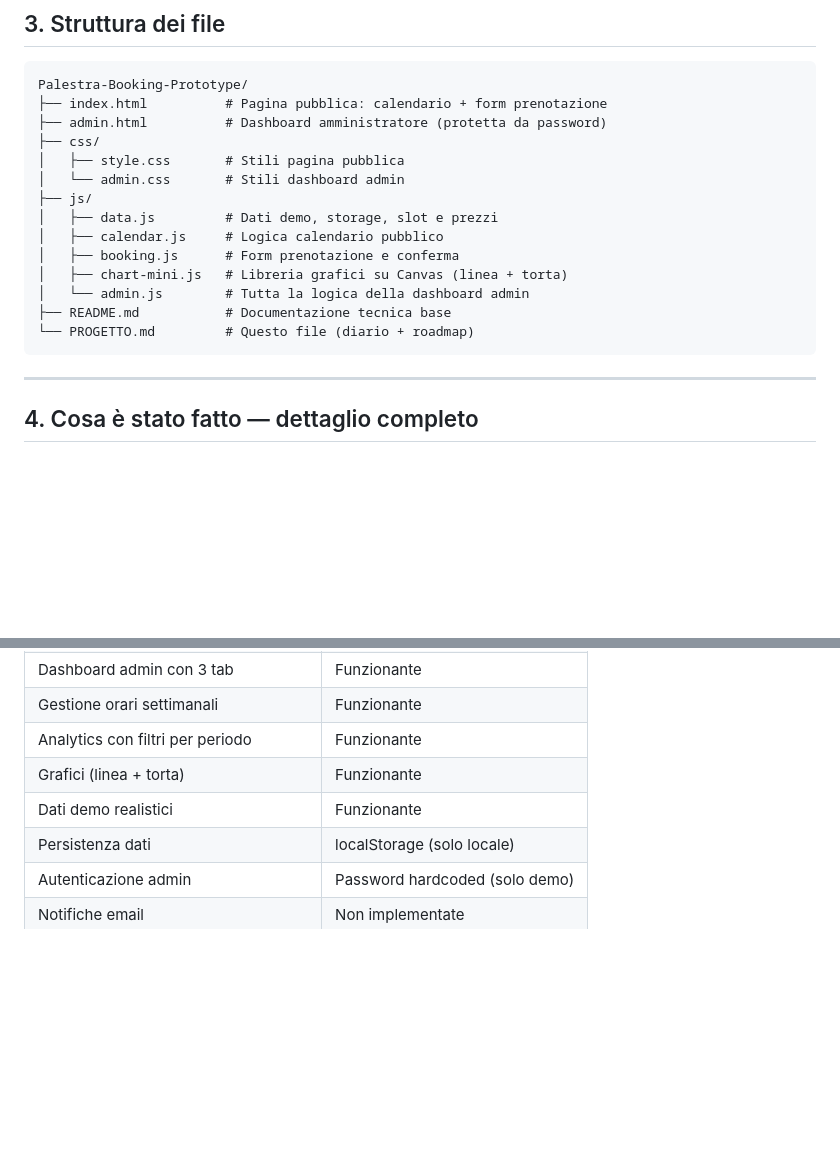
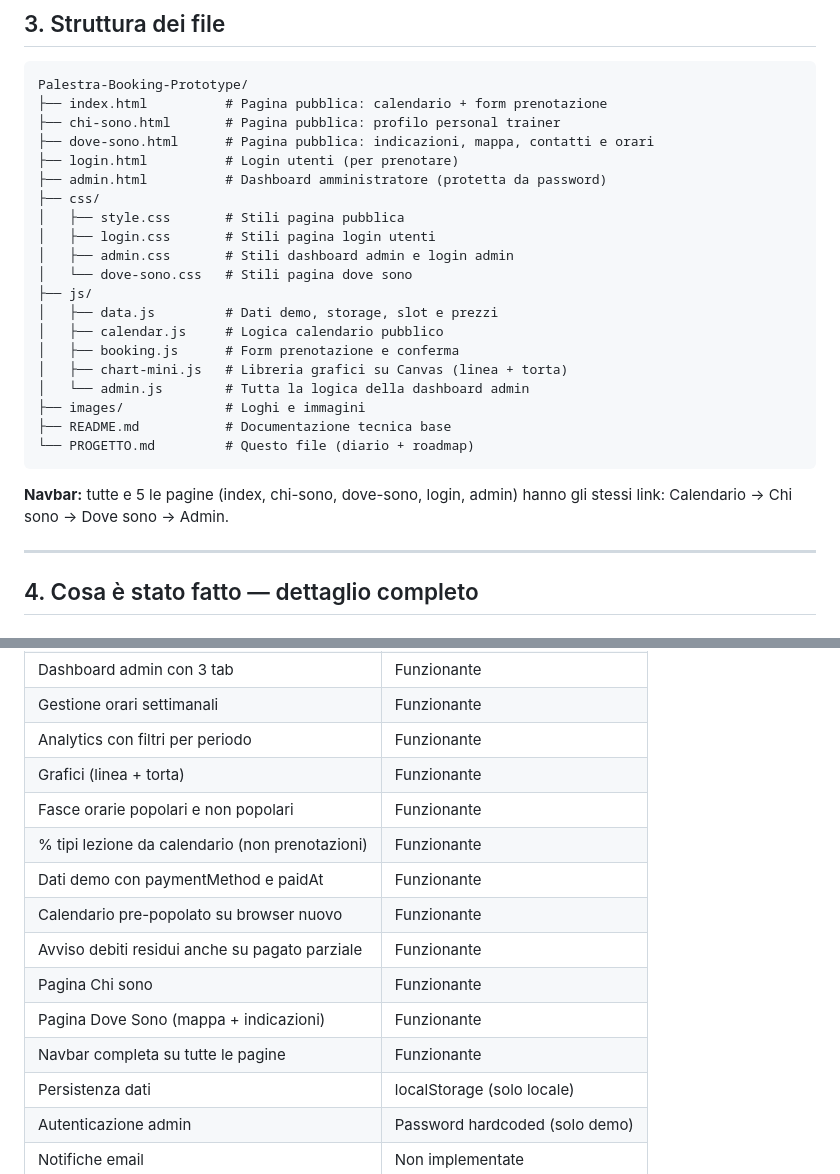
Before and after one commit to ReNumaa/Palestra, a Markdown page: PROGETTO.md, 2 parts joined by grey strips. GitHub-like rendering; blank space fills up the shorter version.

````diff
--- a/PROGETTO.md
+++ b/PROGETTO.md
@@ -52,19 +52,27 @@ Sistema di prenotazione online per la palestra **TB Training**. Permette ai clie
 ```
 Palestra-Booking-Prototype/
 ├── index.html          # Pagina pubblica: calendario + form prenotazione
+├── chi-sono.html       # Pagina pubblica: profilo personal trainer
+├── dove-sono.html      # Pagina pubblica: indicazioni, mappa, contatti e orari
+├── login.html          # Login utenti (per prenotare)
 ├── admin.html          # Dashboard amministratore (protetta da password)
 ├── css/
 │   ├── style.css       # Stili pagina pubblica
-│   └── admin.css       # Stili dashboard admin
+│   ├── login.css       # Stili pagina login utenti
+│   ├── admin.css       # Stili dashboard admin e login admin
+│   └── dove-sono.css   # Stili pagina dove sono
 ├── js/
 │   ├── data.js         # Dati demo, storage, slot e prezzi
 │   ├── calendar.js     # Logica calendario pubblico
 │   ├── booking.js      # Form prenotazione e conferma
 │   ├── chart-mini.js   # Libreria grafici su Canvas (linea + torta)
 │   └── admin.js        # Tutta la logica della dashboard admin
+├── images/             # Loghi e immagini
 ├── README.md           # Documentazione tecnica base
 └── PROGETTO.md         # Questo file (diario + roadmap)
 ```
+
+**Navbar:** tutte e 5 le pagine (index, chi-sono, dove-sono, login, admin) hanno gli stessi link: Calendario → Chi sono → Dove sono → Admin.
 
 ---
 
@@ -176,7 +214,14 @@ Libreria Canvas custom, nessuna dipendenza esterna.
 | Gestione orari settimanali | Funzionante |
 | Analytics con filtri per periodo | Funzionante |
 | Grafici (linea + torta) | Funzionante |
-| Dati demo realistici | Funzionante |
+| Fasce orarie popolari e non popolari | Funzionante |
+| % tipi lezione da calendario (non prenotazioni) | Funzionante |
+| Dati demo con paymentMethod e paidAt | Funzionante |
+| Calendario pre-popolato su browser nuovo | Funzionante |
+| Avviso debiti residui anche su pagato parziale | Funzionante |
+| Pagina Chi sono | Funzionante |
+| Pagina Dove Sono (mappa + indicazioni) | Funzionante |
+| Navbar completa su tutte le pagine | Funzionante |
 | Persistenza dati | localStorage (solo locale) |
 | Autenticazione admin | Password hardcoded (solo demo) |
 | Notifiche email | Non implementate |
````
Also changed, not shown: other parts of PROGETTO.md (+32 -2 lines).
